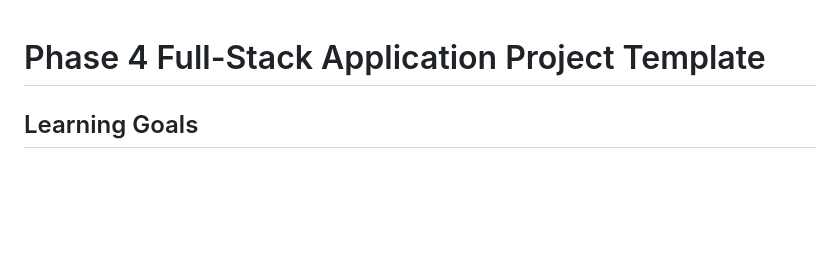
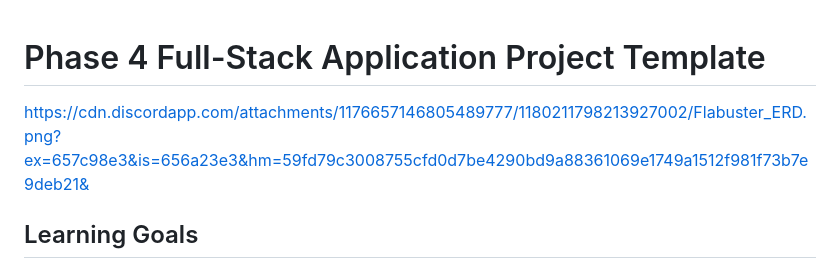
Before and after one commit to wesmith3/Flatbuster-Video, a Markdown page: README.md, the part around the change. Drawn GitHub-style; blank space fills up the shorter version.

```diff
--- a/README.md
+++ b/README.md
@@ -1,5 +1,5 @@
 # Phase 4 Full-Stack Application Project Template
-
+https://cdn.discordapp.com/attachments/1176657146805489777/1180211798213927002/Flabuster_ERD.png?ex=657c98e3&is=656a23e3&hm=59fd79c3008755cfd0d7be4290bd9a88361069e1749a1512f981f73b7e9deb21&
 ## Learning Goals
 
 - Discuss the basic directory structure of a full-stack Flask/React application.
```
